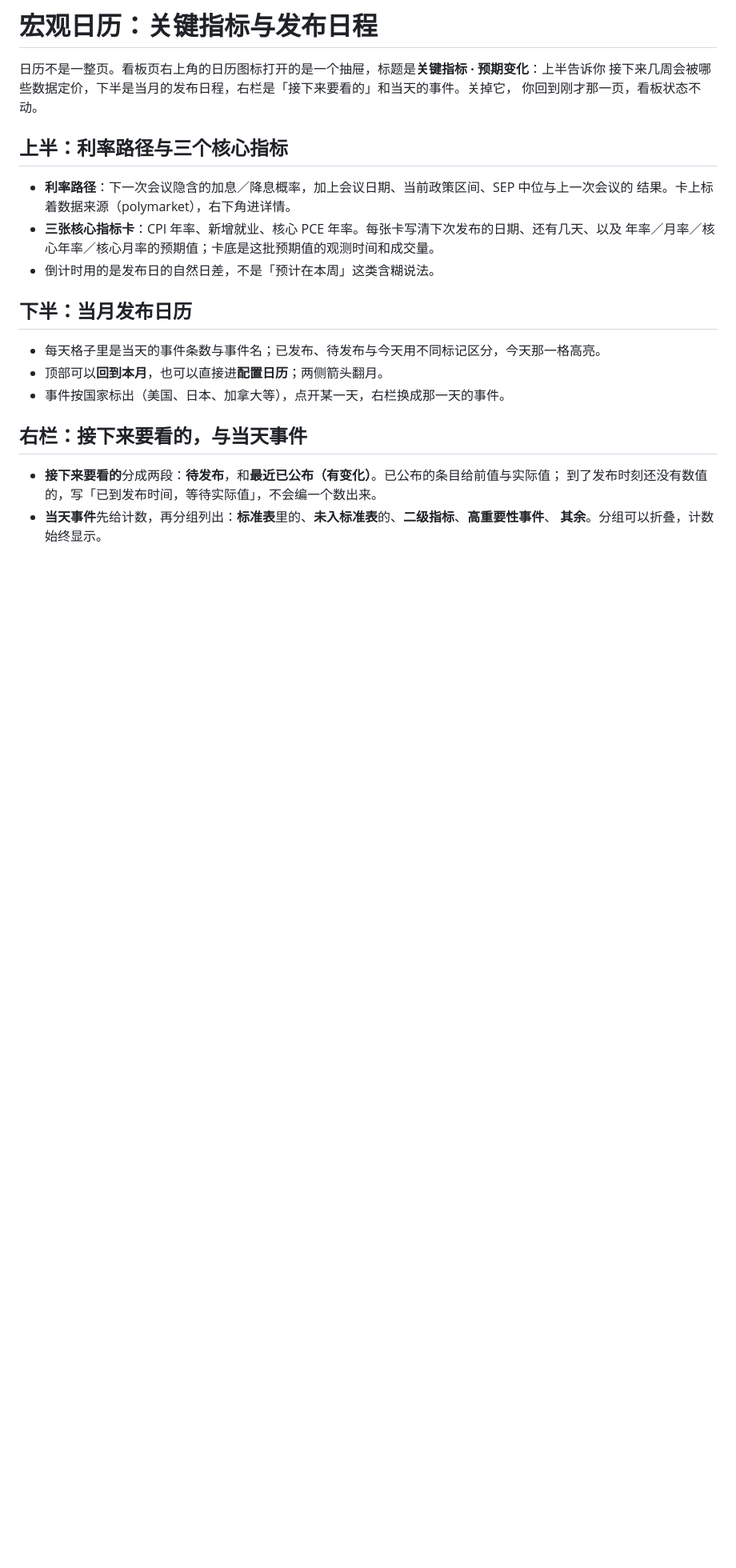
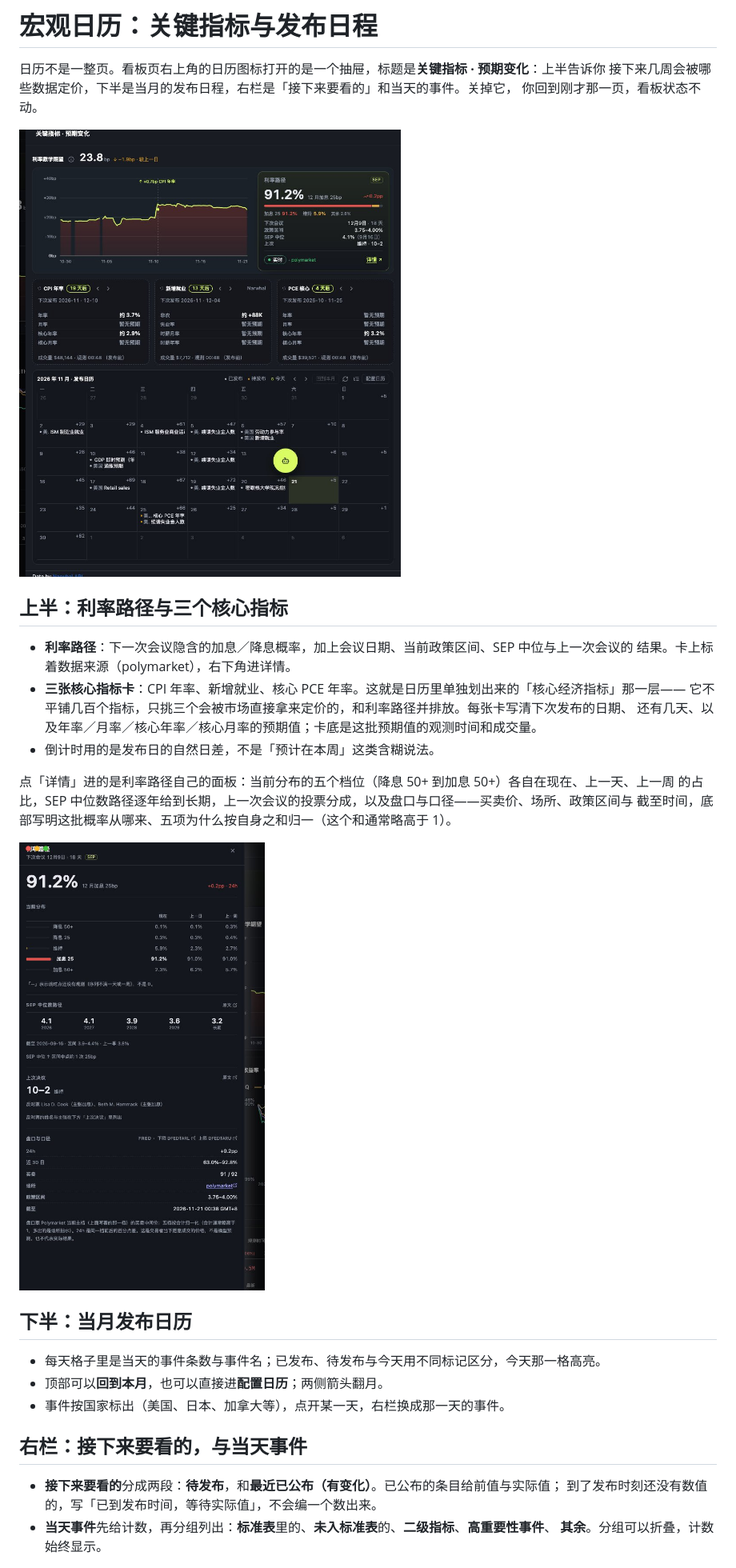
Before and after one commit to shawn-tangsc/MacroBay, a Markdown page: docs/product/calendar.zh-CN.md, the part around one of its changes. Shown at 80% size. GitHub-like rendering; pictures changed too: docs/assets/screenshots/calendar-drawer-zh.png (added), docs/assets/screenshots/calendar-rate-path-zh.png (added); blank space fills up the shorter version.

```diff
--- a/docs/product/calendar.zh-CN.md
+++ b/docs/product/calendar.zh-CN.md
@@ -6,13 +6,22 @@
 接下来几周会被哪些数据定价，下半是当月的发布日程，右栏是「接下来要看的」和当天的事件。关掉它，
 你回到刚才那一页，看板状态不动。
 
+![日历抽屉：标题、利率数学期望、政策路径、三张核心指标卡与当月发布日历](../assets/screenshots/calendar-drawer-zh.png)
+
 ## 上半：利率路径与三个核心指标
 
 - **利率路径**：下一次会议隐含的加息／降息概率，加上会议日期、当前政策区间、SEP 中位与上一次会议的
   结果。卡上标着数据来源（polymarket），右下角进详情。
-- **三张核心指标卡**：CPI 年率、新增就业、核心 PCE 年率。每张卡写清下次发布的日期、还有几天、以及
-  年率／月率／核心年率／核心月率的预期值；卡底是这批预期值的观测时间和成交量。
+- **三张核心指标卡**：CPI 年率、新增就业、核心 PCE 年率。这就是日历里单独划出来的「核心经济指标」那一层——
+  它不平铺几百个指标，只挑三个会被市场直接拿来定价的，和利率路径并排放。每张卡写清下次发布的日期、
+  还有几天、以及年率／月率／核心年率／核心月率的预期值；卡底是这批预期值的观测时间和成交量。
 - 倒计时用的是发布日的自然日差，不是「预计在本周」这类含糊说法。
+
+点「详情」进的是利率路径自己的面板：当前分布的五个档位（降息 50+ 到加息 50+）各自在现在、上一天、上一周
+的占比，SEP 中位数路径逐年给到长期，上一次会议的投票分成，以及盘口与口径——买卖价、场所、政策区间与
+截至时间，底部写明这批概率从哪来、五项为什么按自身之和归一（这个和通常略高于 1）。
+
+![利率路径详情：当前分布、SEP 中位数路径、上次决议与盘口口径](../assets/screenshots/calendar-rate-path-zh.png)
 
 ## 下半：当月发布日历
 
```
Also changed, not shown: other parts of docs/product/calendar.zh-CN.md (+12 -0 lines), docs/product/calendar.md (+29 -3 lines), docs/assets/screenshots/calendar-drawer-en.png (added), docs/assets/screenshots/calendar-mapping-en.png (added), docs/assets/screenshots/calendar-mapping-zh.png (added), docs/assets/screenshots/calendar-rate-path-en.png (added).
